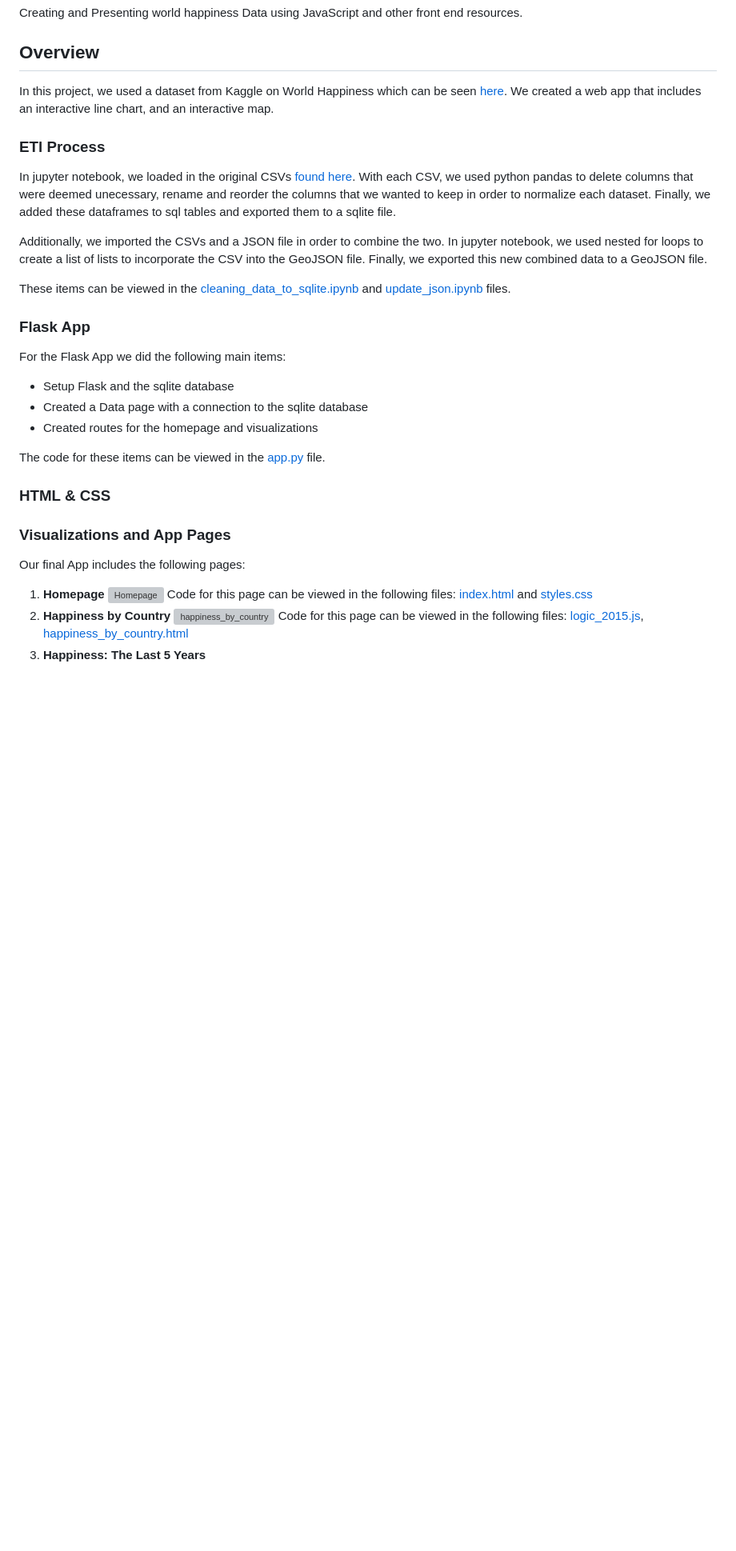
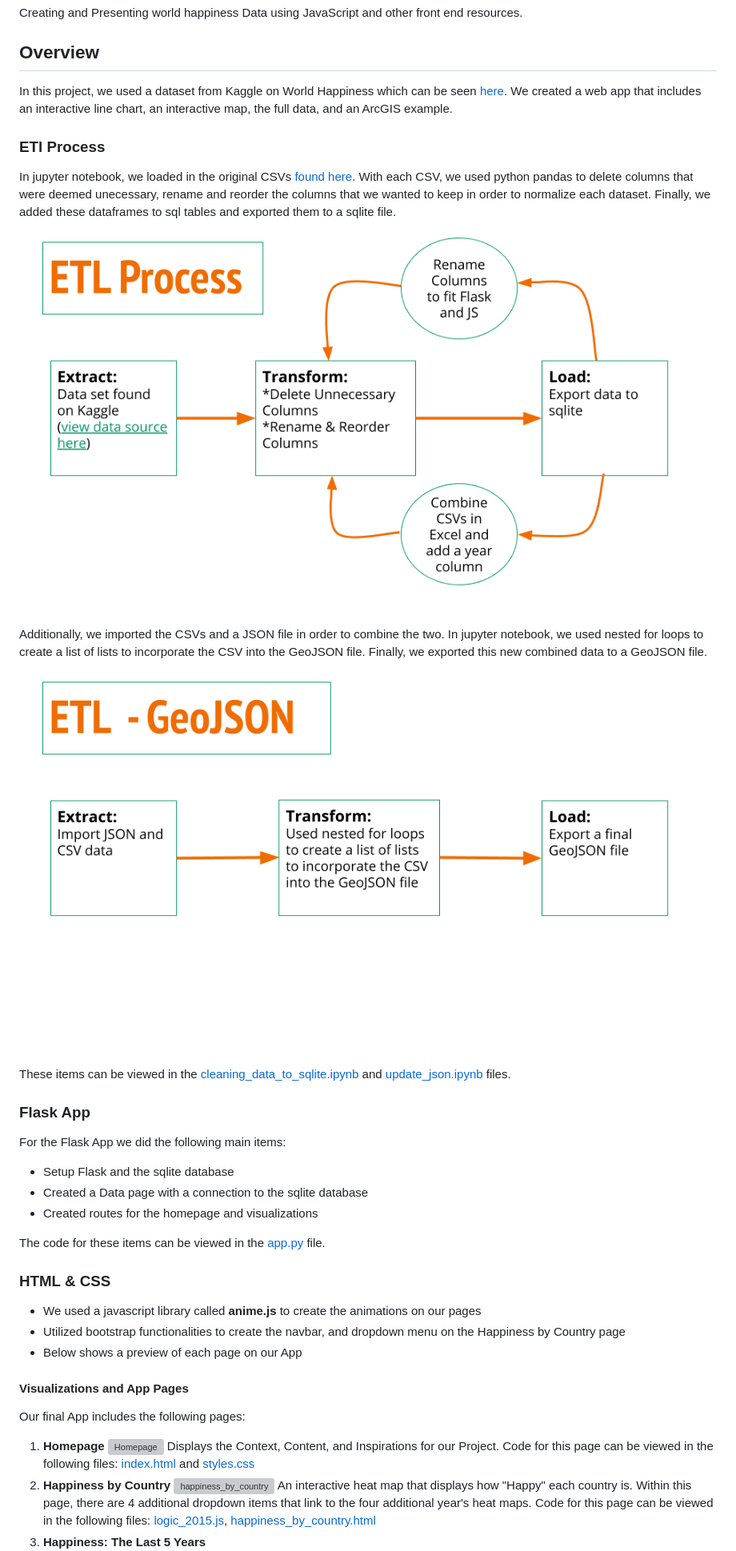
Before and after one commit to collinmpage/World-Happiness-Project, a Markdown page: README.md, the part around the change printed below. Shown: that part at 80% size. Rendered like a GitHub page; pictures changed too: images/ETL_GeoJSON.png (added), images/ETL_Process.png (added); blank space fills up the shorter version; grey boxes are pictures that could not be loaded.

```diff
--- a/README.md
+++ b/README.md
@@ -2,12 +2,12 @@
 Creating and Presenting world happiness Data using JavaScript and other front end resources.
 
 ## Overview
-In this project, we used a dataset from Kaggle on World Happiness which can be seen [here](https://www.kaggle.com/unsdsn/world-happiness). We created a web app that includes an interactive line chart, and an interactive map.
+In this project, we used a dataset from Kaggle on World Happiness which can be seen [here](https://www.kaggle.com/unsdsn/world-happiness). We created a web app that includes an interactive line chart, an interactive map, the full data, and an ArcGIS example.
 
 ### ETl Process
-In jupyter notebook, we loaded in the original CSVs [found here](Data). With each CSV, we used python pandas to delete columns that were deemed unecessary, rename and reorder the columns that we wanted to keep in order to normalize each dataset. Finally, we added these dataframes to sql tables and exported them to a sqlite file.
+In jupyter notebook, we loaded in the original CSVs [found here](Data). With each CSV, we used python pandas to delete columns that were deemed unecessary, rename and reorder the columns that we wanted to keep in order to normalize each dataset. Finally, we added these dataframes to sql tables and exported them to a sqlite file. ![ETL](images/ETL_Process.png)
 
-Additionally, we imported the CSVs and a JSON file in order to combine the two. In jupyter notebook, we used nested for loops to create a list of lists to incorporate the CSV into the GeoJSON file. Finally, we exported this new combined data to a GeoJSON file.
+Additionally, we imported the CSVs and a JSON file in order to combine the two. In jupyter notebook, we used nested for loops to create a list of lists to incorporate the CSV into the GeoJSON file. Finally, we exported this new combined data to a GeoJSON file. ![ETL_GeoJSON](images/ETL_GeoJSON.png)
 
 These items can be viewed in the [cleaning_data_to_sqlite.ipynb](cleaning_data_to_sqlite.ipynb) and [update_json.ipynb](update_json.ipynb) files.
 
@@ -20,12 +20,16 @@ For the Flask App we did the following main items:
 The code for these items can be viewed in the [app.py](app.py) file.
 
 ### HTML & CSS
+* We used a javascript library called **anime.js** to create the animations on our pages
+* Utilized bootstrap functionalities to create the navbar, and dropdown menu on the Happiness by Country page
+* Below shows a preview of each page on our App
 
-
-### Visualizations and App Pages
+#### Visualizations and App Pages
 Our final App includes the following pages:
 1. **Homepage** ![Homepage](images/homepage.png)
+    Displays the Context, Content, and Inspirations for our Project.
     Code for this page can be viewed in the following files: [index.html](templates/index.html) and [styles.css](static/css/styles.css)
 2. **Happiness by Country** ![happiness_by_country](images/happiness_by_country.png)
+    An interactive heat map that displays how "Happy" each country is. Within this page, there are 4 additional dropdown items that link to the four additional year's heat maps.
     Code for this page can be viewed in the following files: [logic_2015.js](static/js/logic_2015.js), [happiness_by_country.html](templates/happiness_by_country.html)
 3. **Happiness: The Last 5 Years** ![happiness_last_5_years](images/happiness_last_5_years.png)
```
Also changed, not shown: other parts of README.md (+3 -0 lines), 1 other file.
